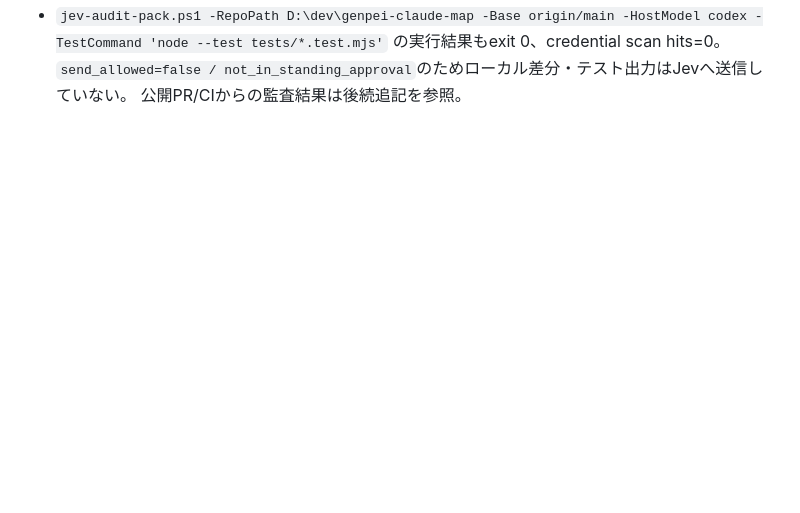
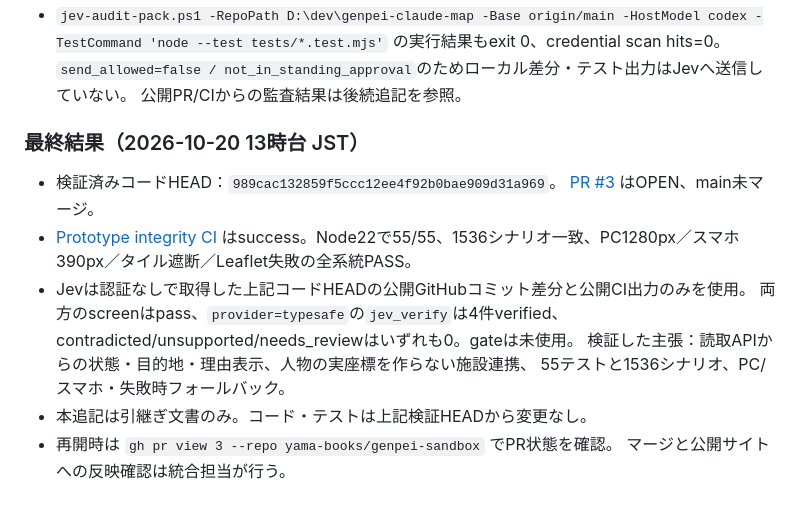
Before and after one commit to yama-books/genpei-sandbox, a Markdown page: docs/handoff/MAP_02_20261020.md, the part around the change. Rendered like a GitHub page; blank space fills up the shorter version.

Commit message:
docs(map): record MAP-02 PR, passing CI and completion audit

```diff
--- a/docs/handoff/MAP_02_20261020.md
+++ b/docs/handoff/MAP_02_20261020.md
@@ -63,3 +63,18 @@ mainへはマージしない。公開確認は統合監理担当がマージ後
   の実行結果もexit 0、credential scan hits=0。
   `send_allowed=false / not_in_standing_approval`のためローカル差分・テスト出力はJevへ送信していない。
   公開PR/CIからの監査結果は後続追記を参照。
+
+### 最終結果（2026-10-20 13時台 JST）
+
+- 検証済みコードHEAD：`989cac132859f5ccc12ee4f92b0bae909d31a969`。
+  [PR #3](https://github.com/yama-books/genpei-sandbox/pull/3) はOPEN、main未マージ。
+- [Prototype integrity CI](https://github.com/yama-books/genpei-sandbox/actions/runs/39368573851)
+  はsuccess。Node22で55/55、1536シナリオ一致、PC1280px／スマホ390px／タイル遮断／Leaflet失敗の全系統PASS。
+- Jevは認証なしで取得した上記コードHEADの公開GitHubコミット差分と公開CI出力のみを使用。
+  両方のscreenはpass、`provider=typesafe`の`jev_verify`は4件verified、
+  contradicted/unsupported/needs_reviewはいずれも0。gateは未使用。
+  検証した主張：読取APIからの状態・目的地・理由表示、人物の実座標を作らない施設連携、
+  55テストと1536シナリオ、PC/スマホ・失敗時フォールバック。
+- 本追記は引継ぎ文書のみ。コード・テストは上記検証HEADから変更なし。
+- 再開時は `gh pr view 3 --repo yama-books/genpei-sandbox` でPR状態を確認。
+  マージと公開サイトへの反映確認は統合担当が行う。
```
